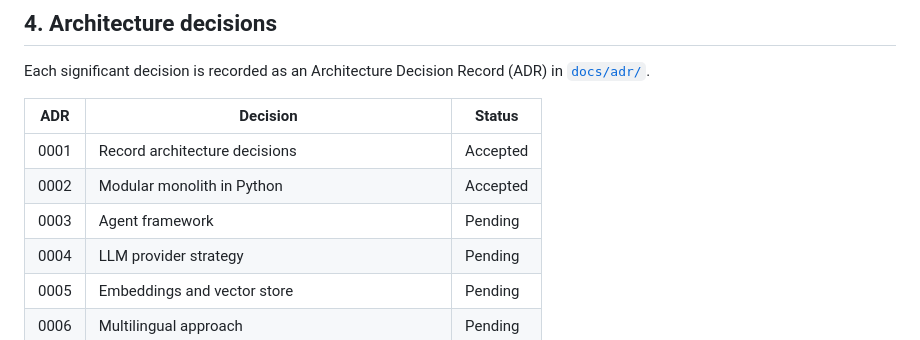
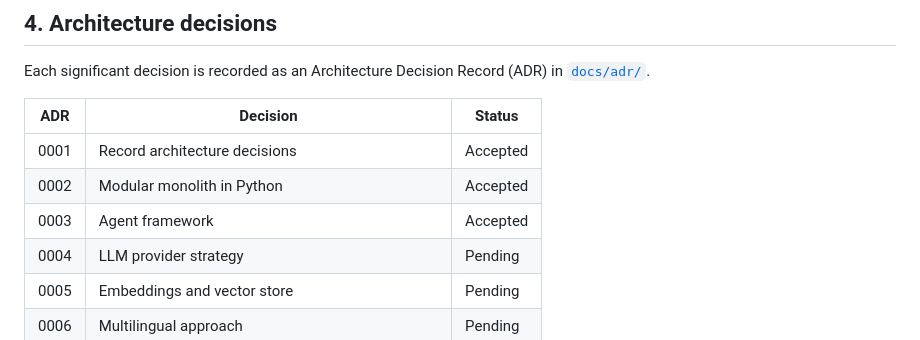
Before and after one commit to pranitdeshpande98/roost-hr-assistant, a Markdown page: docs/02-architecture.md, the part around the change. Rendered like a GitHub page.

Commit message:
docs: mark ADR-0003 accepted

```diff
--- a/docs/02-architecture.md
+++ b/docs/02-architecture.md
@@ -134,7 +134,7 @@ in [`docs/adr/`](adr/).
 |---|---|---|
 | 0001 | Record architecture decisions | Accepted |
 | 0002 | Modular monolith in Python | Accepted |
-| 0003 | Agent framework | Pending |
+| 0003 | Agent framework | Accepted |
 | 0004 | LLM provider strategy | Pending |
 | 0005 | Embeddings and vector store | Pending |
 | 0006 | Multilingual approach | Pending |
```
